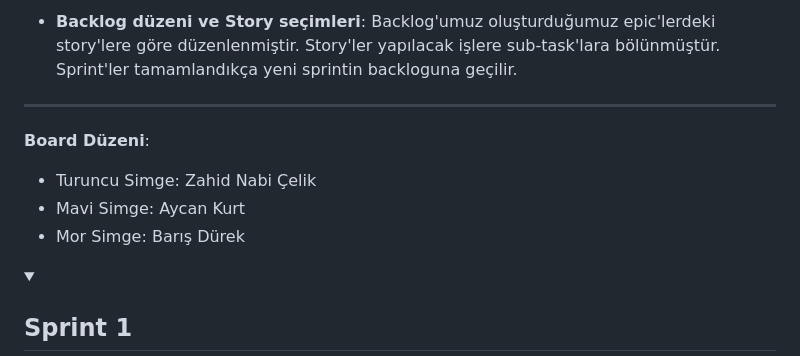
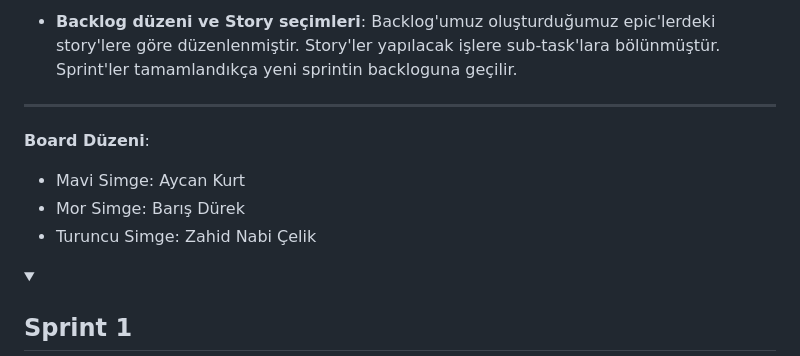
Before and after one commit to barisdurek/yzta-bootcamp-team88, a Markdown page: README.md, the part around the change. Drawn GitHub-style; folded sections open.

```diff
--- a/README.md
+++ b/README.md
@@ -42,9 +42,9 @@ Tarla Gözcüsü
 Story'ler yapılacak işlere sub-task'lara bölünmüştür. Sprint'ler tamamlandıkça yeni sprintin backloguna geçilir.
 ---
 **Board Düzeni**:
-- Turuncu Simge: Zahid Nabi Çelik
 - Mavi Simge: Aycan Kurt
 - Mor Simge: Barış Dürek
+- Turuncu Simge: Zahid Nabi Çelik
 
 <details>
 <summary> <h2>Sprint 1</h2> </summary>
```
